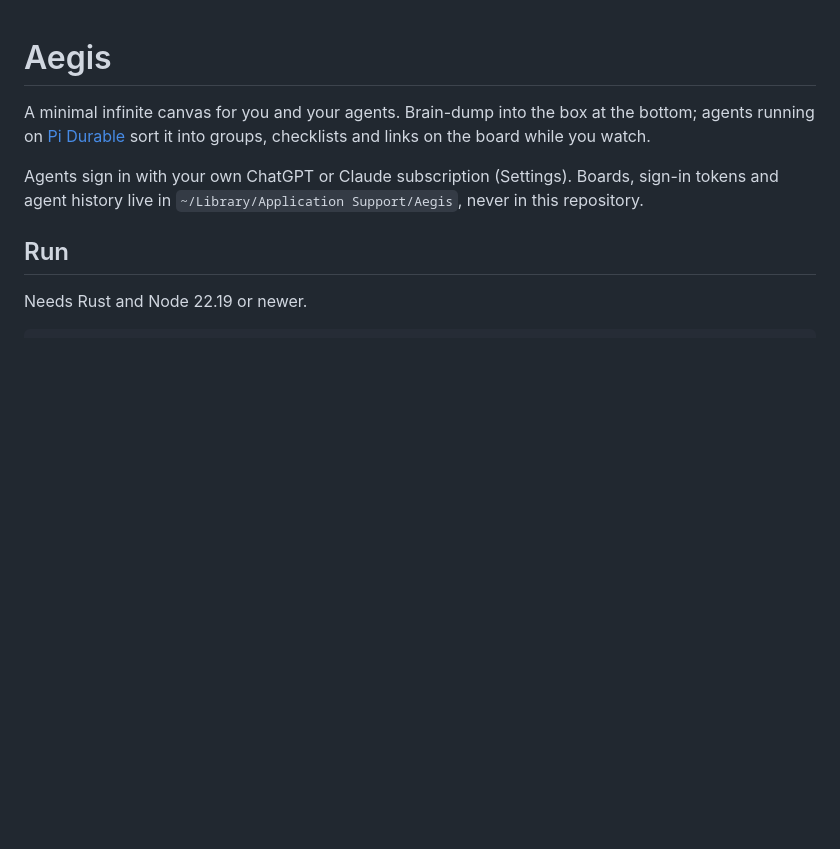
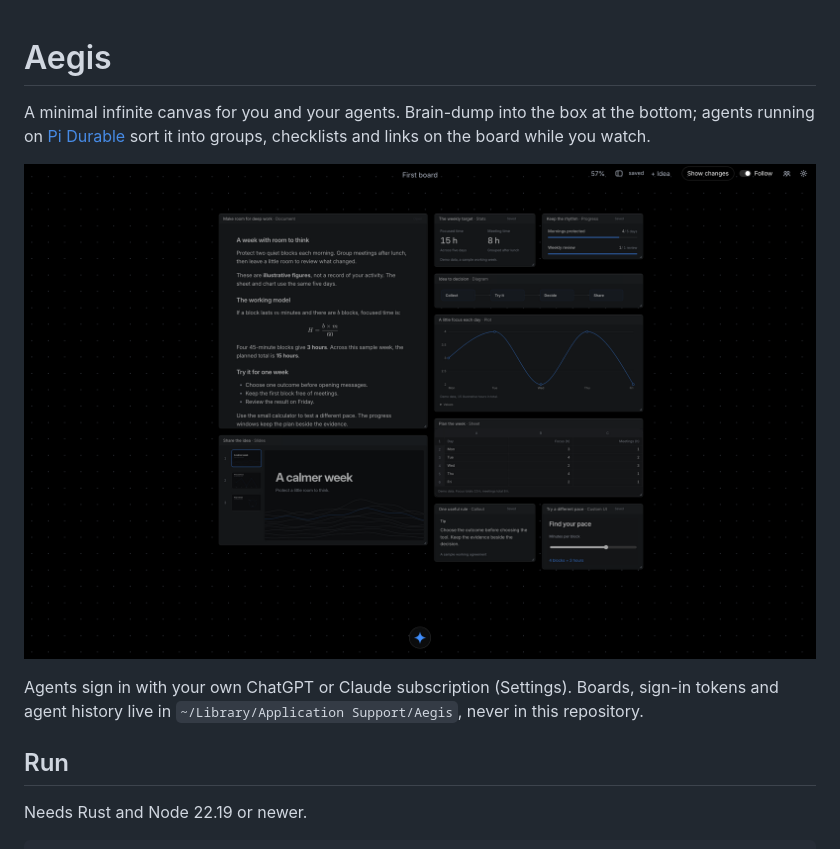
Before and after one commit to mars-s/Aegis, a Markdown page: README.md, the part around the change. Drawn GitHub-style; pictures changed too: docs/screenshot.png (added); blank space fills up the shorter version.

Commit message:
README: add a screenshot of a demo board

```diff
--- a/README.md
+++ b/README.md
@@ -1,6 +1,8 @@
 # Aegis
 
 A minimal infinite canvas for you and your agents. Brain-dump into the box at the bottom; agents running on [Pi Durable](https://www.npmjs.com/package/@earendil-works/pi-durable) sort it into groups, checklists and links on the board while you watch.
+
+![Aegis with a document, sheet, slide deck, plot and other windows on one board. The figures are demo data.](docs/screenshot.png)
 
 Agents sign in with your own ChatGPT or Claude subscription (Settings). Boards, sign-in tokens and agent history live in `~/Library/Application Support/Aegis`, never in this repository.
 
```
